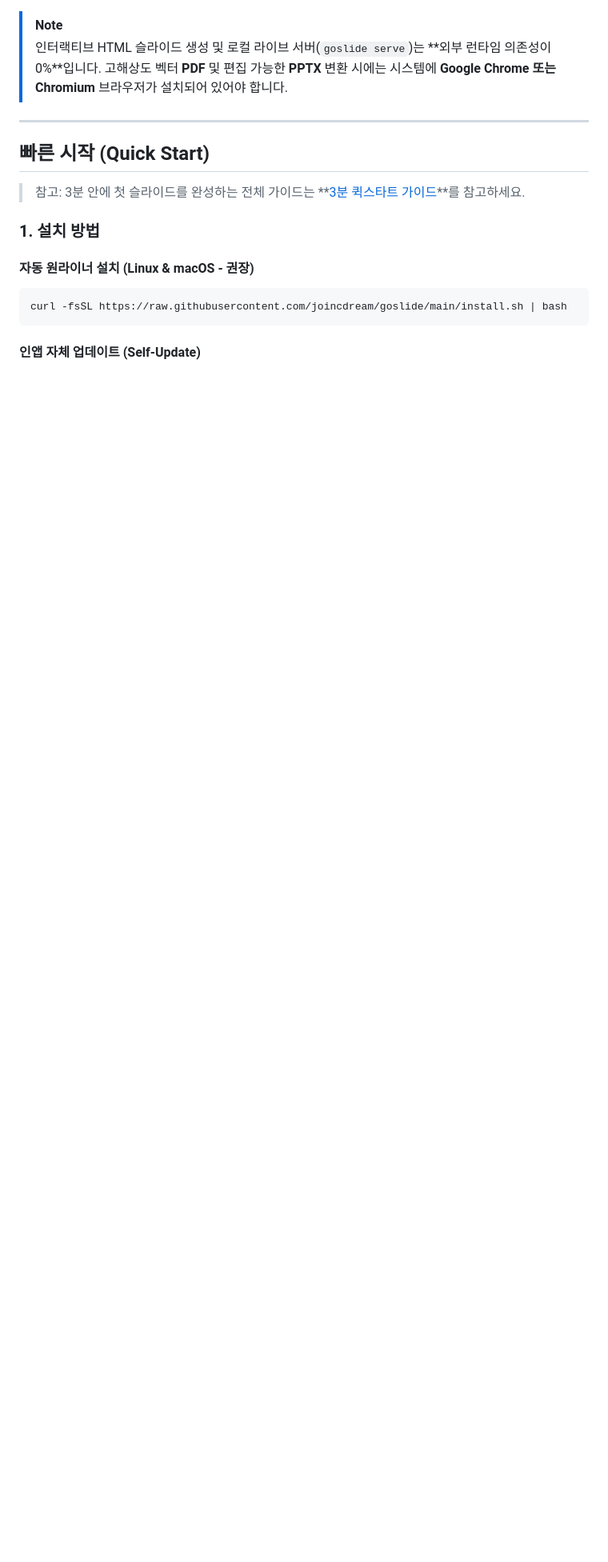
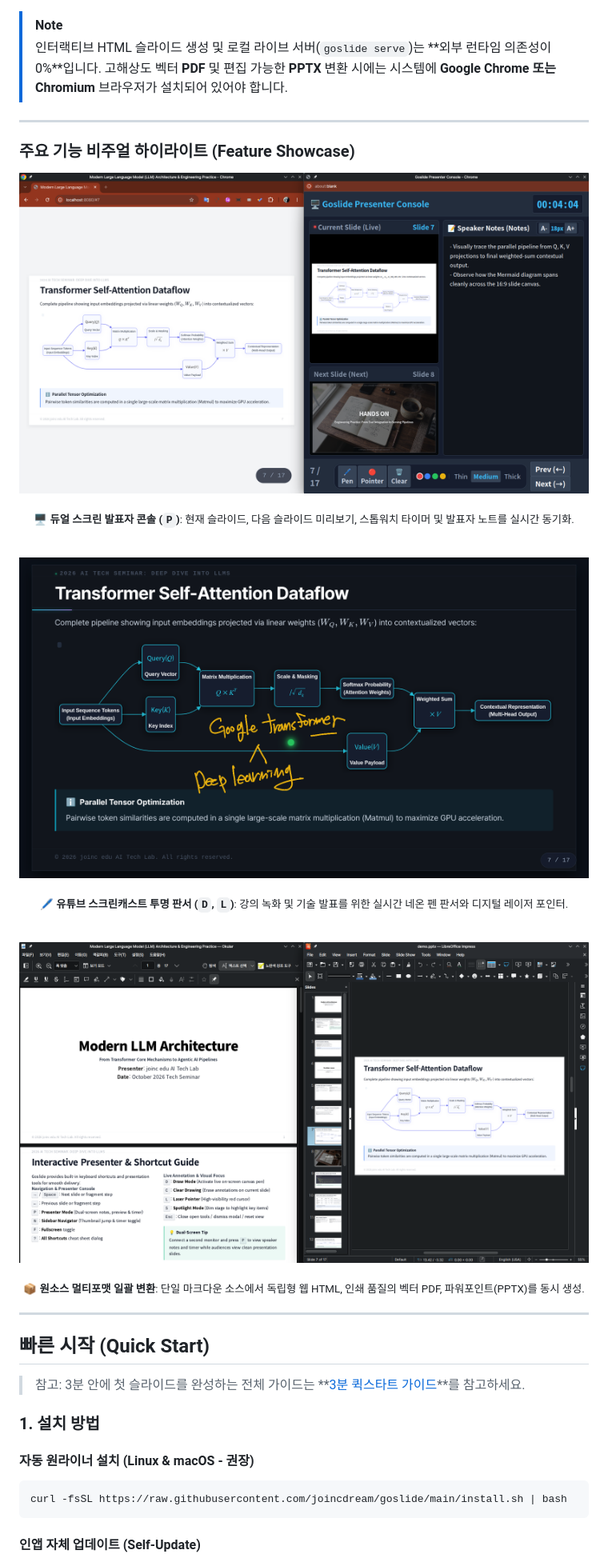
Before and after one commit to joincdream/goslide, a Markdown page: README.ko.md, the part around one of its changes. Shown at 80% size. Rendered like a GitHub page; pictures changed too: docs/assets/images/canvas-drawing.png (added), docs/assets/images/multi-export.png (added), docs/assets/images/presenter-view.png (added); blank space fills up the shorter version.

```diff
--- a/README.ko.md
+++ b/README.ko.md
@@ -29,6 +40,29 @@
 
 > [!NOTE]
 > 인터랙티브 HTML 슬라이드 생성 및 로컬 라이브 서버(`goslide serve`)는 **외부 런타임 의존성이 0%**입니다. 고해상도 벡터 **PDF** 및 편집 가능한 **PPTX** 변환 시에는 시스템에 **Google Chrome 또는 Chromium** 브라우저가 설치되어 있어야 합니다.
+
+---
+
+### 주요 기능 비주얼 하이라이트 (Feature Showcase)
+
+<p align="center">
+  <img src="docs/assets/images/presenter-view.png" alt="듀얼 스크린 발표자 콘솔" width="880" style="border-radius: 8px; box-shadow: 0 4px 16px rgba(0,0,0,0.15);" />
+</p>
+<p align="center"><sub>🖥️ <b>듀얼 스크린 발표자 콘솔 (<code>P</code>)</b>: 현재 슬라이드, 다음 슬라이드 미리보기, 스톱워치 타이머 및 발표자 노트를 실시간 동기화.</sub></p>
+
+<br/>
+
+<p align="center">
+  <img src="docs/assets/images/canvas-drawing.png" alt="스크린캐스트 판서 캔버스" width="880" style="border-radius: 8px; box-shadow: 0 4px 16px rgba(0,0,0,0.15);" />
+</p>
+<p align="center"><sub>🖊️ <b>유튜브 스크린캐스트 투명 판서 (<code>D</code>, <code>L</code>)</b>: 강의 녹화 및 기술 발표를 위한 실시간 네온 펜 판서와 디지털 레이저 포인터.</sub></p>
+
+<br/>
+
+<p align="center">
+  <img src="docs/assets/images/multi-export.png" alt="다중 포맷 일괄 변환 쇼케이스" width="880" style="border-radius: 8px; box-shadow: 0 4px 16px rgba(0,0,0,0.15);" />
+</p>
+<p align="center"><sub>📦 <b>원소스 멀티포맷 일괄 변환</b>: 단일 마크다운 소스에서 독립형 웹 HTML, 인쇄 품질의 벡터 PDF, 파워포인트(PPTX)를 동시 생성.</sub></p>
 
 ---
 
```
Also changed, not shown: other parts of README.ko.md (+11 -0 lines), README.md (+34 -0 lines), task/GOS-45.md (+5 -5 lines), 1 other file.
